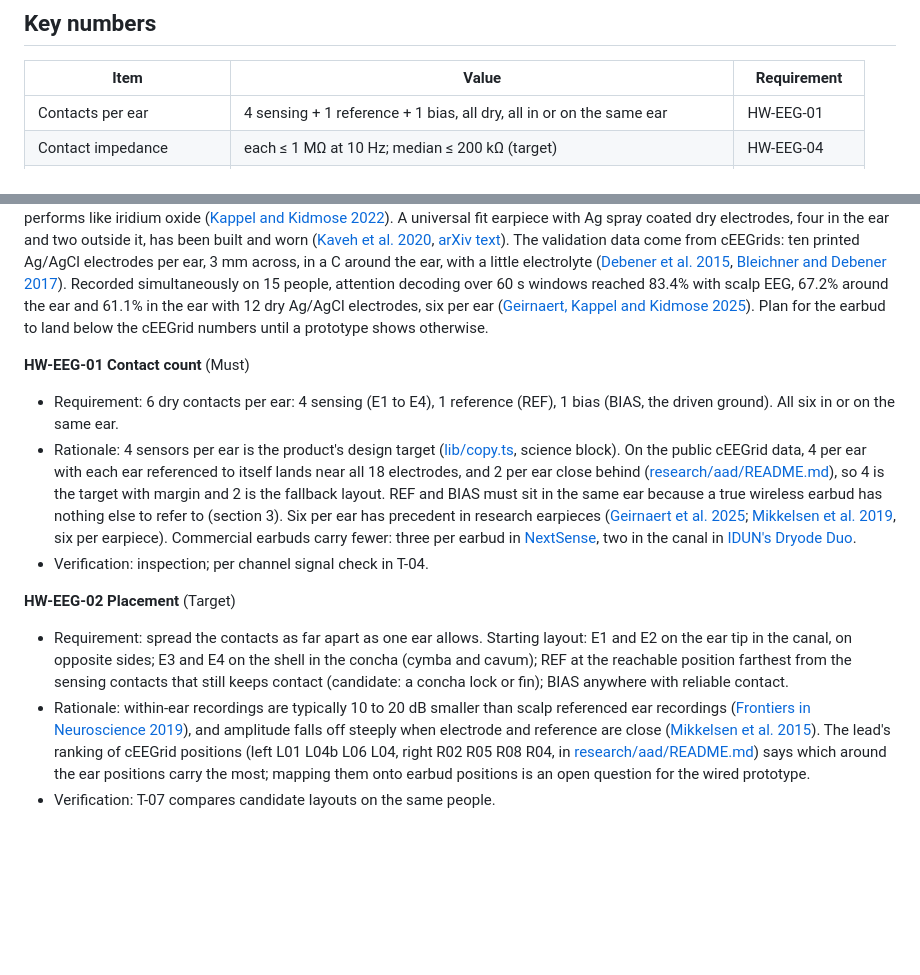
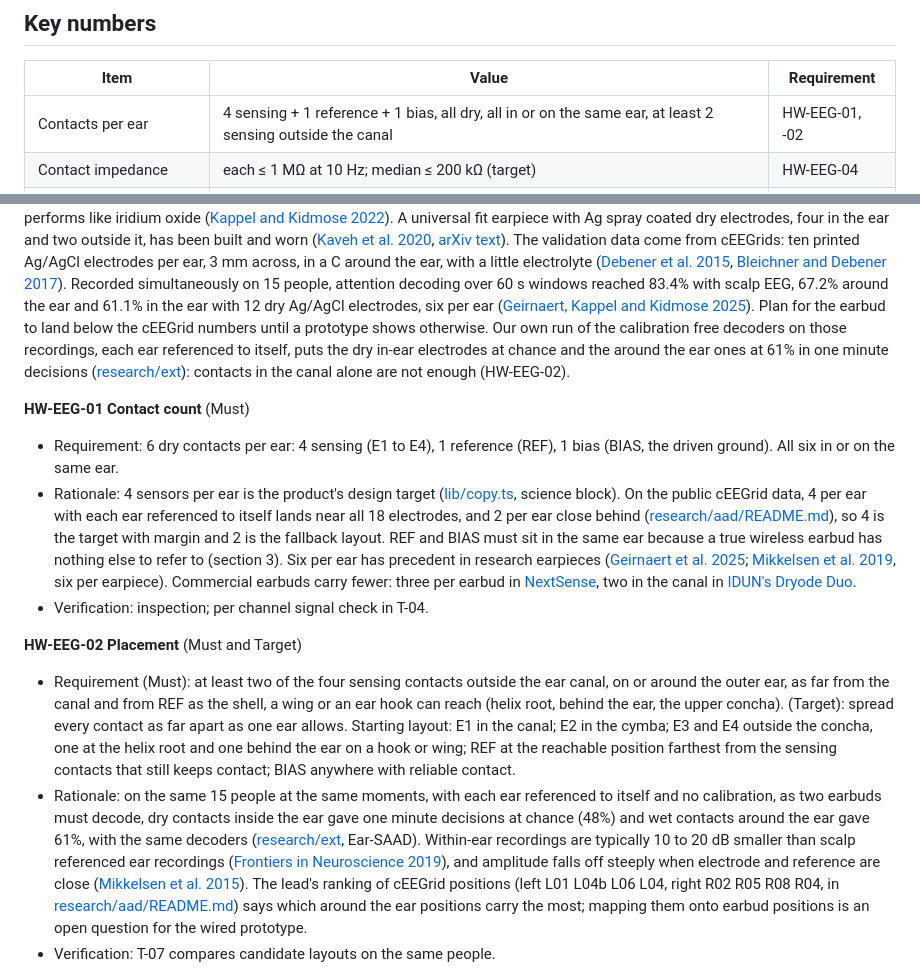
Before and after one commit to artunbalta/signalive, a Markdown page: hardware/SPEC.md, 2 parts joined by grey strips. Rendered like a GitHub page; blank space fills up the shorter version.

Commit message:
Require two of each ear's four sensing contacts outside the canal
Dry contacts in the ear canal and concha decoded attention at chance without
calibration on Ear-SAAD, and adding them to the around-ear contacts made
decoding worse, so HW-EEG-02 becomes a must: at least two sensing contacts per
ear on or around the outer ear.

```diff
--- a/hardware/SPEC.md
+++ b/hardware/SPEC.md
@@ -23,7 +23,7 @@ assumptions. **Band A** is the attention band, 1 to 9 Hz, where the decoder work
 
 | Item | Value | Requirement |
 |---|---|---|
-| Contacts per ear | 4 sensing + 1 reference + 1 bias, all dry, all in or on the same ear | HW-EEG-01 |
+| Contacts per ear | 4 sensing + 1 reference + 1 bias, all dry, all in or on the same ear, at least 2 sensing outside the canal | HW-EEG-01, -02 |
 | Contact impedance | each ≤ 1 MΩ at 10 Hz; median ≤ 200 kΩ (target) | HW-EEG-04 |
 | AFE noise, inputs shorted | ≤ 1 µVrms over 0.5 to 100 Hz and ≤ 0.3 µVrms over band A | HW-AFE-02 |
 | Sample rate | 500 Hz preferred, 250 Hz minimum, all channels simultaneous | HW-AFE-03 |
@@ -56,7 +56,11 @@ electrolyte ([Debener et al. 2015](https://pmc.ncbi.nlm.nih.gov/articles/PMC4648
 Recorded simultaneously on 15 people, attention decoding over 60 s windows reached 83.4% with
 scalp EEG, 67.2% around the ear and 61.1% in the ear with 12 dry Ag/AgCl electrodes, six per
 ear ([Geirnaert, Kappel and Kidmose 2025](https://pmc.ncbi.nlm.nih.gov/articles/PMC12644565/)).
-Plan for the earbud to land below the cEEGrid numbers until a prototype shows otherwise.
+Plan for the earbud to land below the cEEGrid numbers until a prototype shows otherwise. Our
+own run of the calibration free decoders on those recordings, each ear referenced to itself,
+puts the dry in-ear electrodes at chance and the around the ear ones at 61% in one minute
+decisions ([research/ext](../research/ext/README.md)): contacts in the canal alone are not
+enough (HW-EEG-02).
 
 **HW-EEG-01 Contact count** (Must)
 - Requirement: 6 dry contacts per ear: 4 sensing (E1 to E4), 1 reference (REF), 1 bias
@@ -74,13 +78,19 @@ Plan for the earbud to land below the cEEGrid numbers until a prototype shows ot
   [IDUN's Dryode Duo](https://iduntechnologies.com/).
 - Verification: inspection; per channel signal check in T-04.
 
-**HW-EEG-02 Placement** (Target)
-- Requirement: spread the contacts as far apart as one ear allows. Starting layout: E1 and E2
-  on the ear tip in the canal, on opposite sides; E3 and E4 on the shell in the concha
-  (cymba and cavum); REF at the reachable position farthest from the sensing contacts that
-  still keeps contact (candidate: a concha lock or fin); BIAS anywhere with reliable contact.
-- Rationale: within-ear recordings are typically 10 to 20 dB smaller than scalp referenced
-  ear recordings ([Frontiers in Neuroscience 2019](https://www.frontiersin.org/journals/neuroscience/articles/10.3389/fnins.2019.00943/full)),
+**HW-EEG-02 Placement** (Must and Target)
+- Requirement (Must): at least two of the four sensing contacts outside the ear canal, on or
+  around the outer ear, as far from the canal and from REF as the shell, a wing or an ear hook
+  can reach (helix root, behind the ear, the upper concha). (Target): spread every contact as
+  far apart as one ear allows. Starting layout: E1 in the canal; E2 in the cymba; E3 and E4
+  outside the concha, one at the helix root and one behind the ear on a hook or wing; REF at
+  the reachable position farthest from the sensing contacts that still keeps contact; BIAS
+  anywhere with reliable contact.
+- Rationale: on the same 15 people at the same moments, with each ear referenced to itself
+  and no calibration, as two earbuds must decode, dry contacts inside the ear gave one minute
+  decisions at chance (48%) and wet contacts around the ear gave 61%, with the same decoders
+  ([research/ext](../research/ext/README.md), Ear-SAAD). Within-ear recordings are typically
+  10 to 20 dB smaller than scalp referenced ear recordings ([Frontiers in Neuroscience 2019](https://www.frontiersin.org/journals/neuroscience/articles/10.3389/fnins.2019.00943/full)),
   and amplitude falls off steeply when electrode and reference are close
   ([Mikkelsen et al. 2015](https://www.frontiersin.org/journals/neuroscience/articles/10.3389/fnins.2015.00438/full)).
   The lead's ranking of cEEGrid positions (left L01 L04b L06 L04, right R02 R05 R08 R04, in
```
